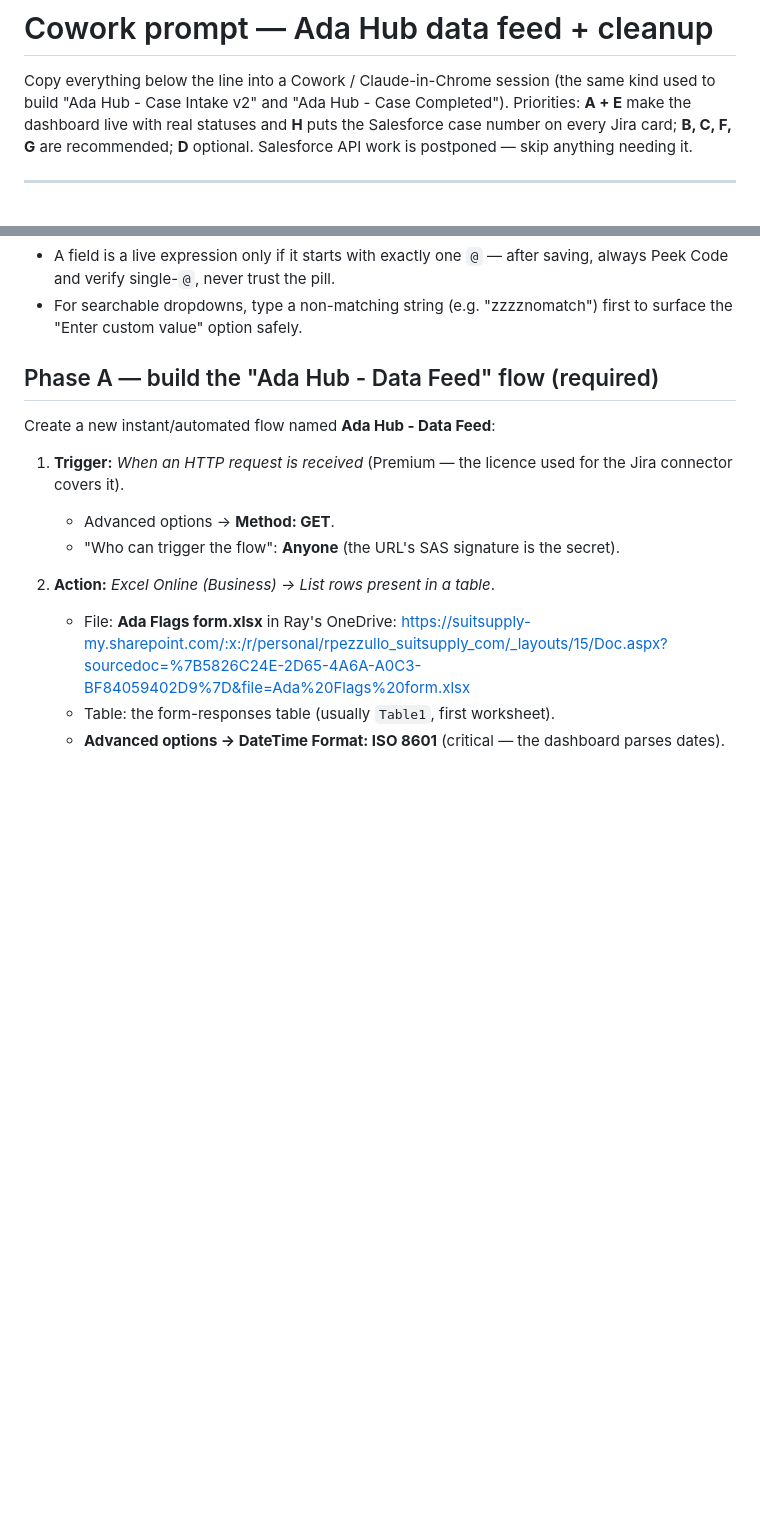
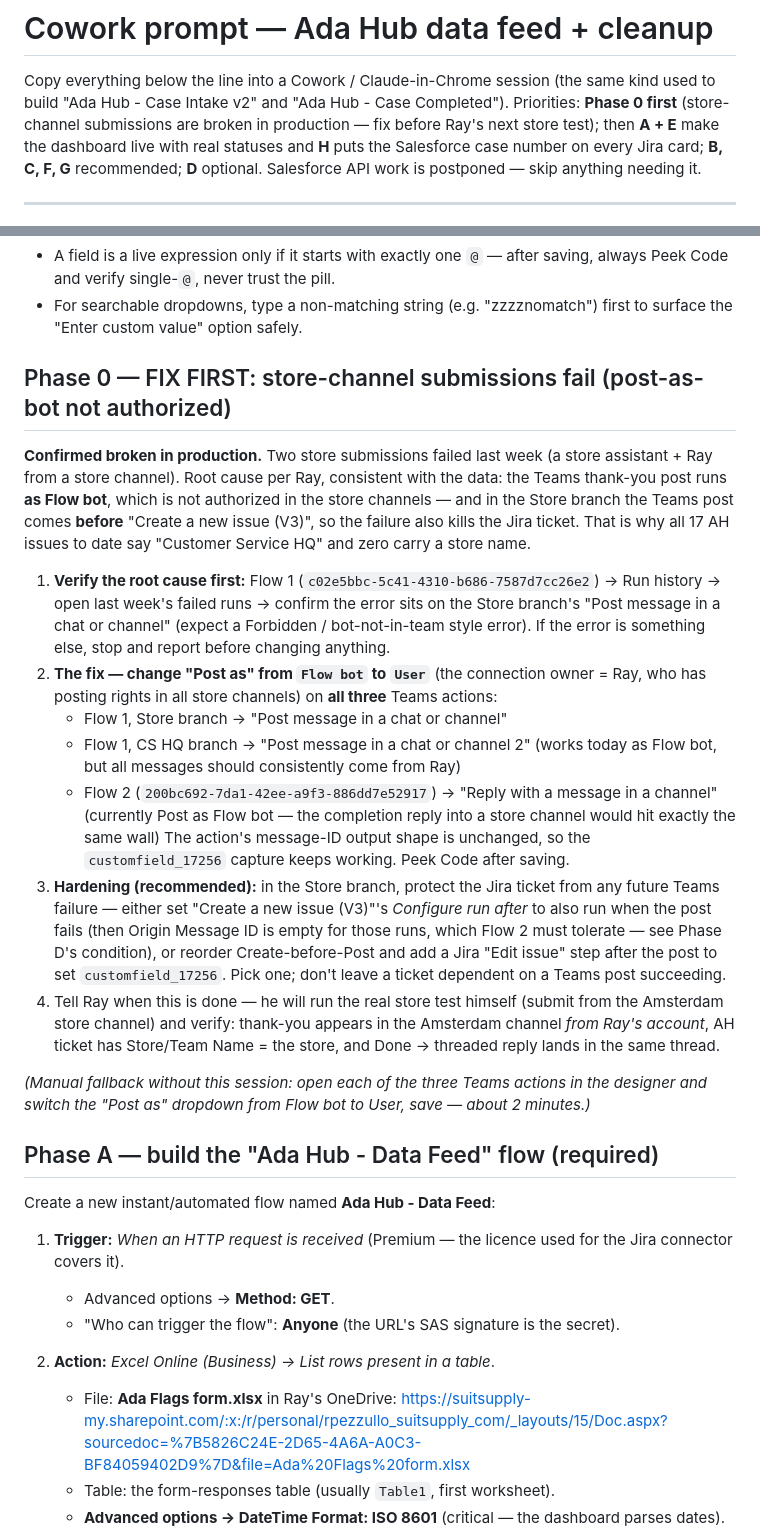
Before and after one commit to rpezzullo-cpu/Ada-Flags, a Markdown page: docs/COWORK_PROMPT.md, 2 parts joined by grey strips. GitHub-like rendering; blank space fills up the shorter version.

Commit message:
Add Phase 0: fix store-channel post-as-bot failure before next store test
Two real store submissions failed last week. Root cause (consistent with all 17 AH issues carrying 'Customer Service HQ' and none a store name): the Teams thank-you posts as Flow bot, unauthorized in store channels, and in the Store branch the post precedes the Jira create so the ticket is lost too. Phase 0: verify via run history, switch 'Post as' to User (Ray's connection) on all three Teams actions (both Flow 1 branches + Flow 2's threaded reply), and harden so a Teams failure can never lose a Jira ticket. Includes a 2-minute manual fallback path.

Co-Authored-By: Claude Opus 4.8 <noreply@anthropic.com>
Claude-Session: https://claude.ai/code/session_013Cgd8tvPA2uYBF6pKZWPNU

```diff
--- a/docs/COWORK_PROMPT.md
+++ b/docs/COWORK_PROMPT.md
@@ -2,9 +2,11 @@
 
 Copy everything below the line into a Cowork / Claude-in-Chrome session
 (the same kind used to build "Ada Hub - Case Intake v2" and "Ada Hub - Case
-Completed"). Priorities: **A + E** make the dashboard live with real statuses and **H** puts
-the Salesforce case number on every Jira card; **B, C, F, G** are recommended;
-**D** optional. Salesforce API work is postponed — skip anything needing it.
+Completed"). Priorities: **Phase 0 first** (store-channel submissions are broken in
+production — fix before Ray's next store test); then **A + E** make the
+dashboard live with real statuses and **H** puts the Salesforce case number on
+every Jira card; **B, C, F, G** recommended; **D** optional. Salesforce API
+work is postponed — skip anything needing it.
 
 ---
 
@@ -27,6 +29,48 @@ Forms → Jira → Teams Pipeline (Runbook)"):
   saving, always Peek Code and verify single-`@`, never trust the pill.
 - For searchable dropdowns, type a non-matching string (e.g. "zzzznomatch")
   first to surface the "Enter custom value" option safely.
+
+## Phase 0 — FIX FIRST: store-channel submissions fail (post-as-bot not authorized)
+
+**Confirmed broken in production.** Two store submissions failed last week
+(a store assistant + Ray from a store channel). Root cause per Ray, consistent
+with the data: the Teams thank-you post runs **as Flow bot**, which is not
+authorized in the store channels — and in the Store branch the Teams post comes
+**before** "Create a new issue (V3)", so the failure also kills the Jira
+ticket. That is why all 17 AH issues to date say "Customer Service HQ" and
+zero carry a store name.
+
+1. **Verify the root cause first:** Flow 1 (`c02e5bbc-5c41-4310-b686-7587d7cc26e2`)
+   → Run history → open last week's failed runs → confirm the error sits on the
+   Store branch's "Post message in a chat or channel" (expect a Forbidden /
+   bot-not-in-team style error). If the error is something else, stop and
+   report before changing anything.
+2. **The fix — change "Post as" from `Flow bot` to `User`** (the connection
+   owner = Ray, who has posting rights in all store channels) on **all three**
+   Teams actions:
+   - Flow 1, Store branch → "Post message in a chat or channel"
+   - Flow 1, CS HQ branch → "Post message in a chat or channel 2" (works today
+     as Flow bot, but all messages should consistently come from Ray)
+   - Flow 2 (`200bc692-7da1-42ee-a9f3-886dd7e52917`) → "Reply with a message in
+     a channel" (currently Post as Flow bot — the completion reply into a store
+     channel would hit exactly the same wall)
+   The action's message-ID output shape is unchanged, so the
+   `customfield_17256` capture keeps working. Peek Code after saving.
+3. **Hardening (recommended):** in the Store branch, protect the Jira ticket
+   from any future Teams failure — either set "Create a new issue (V3)"'s
+   *Configure run after* to also run when the post fails (then Origin Message
+   ID is empty for those runs, which Flow 2 must tolerate — see Phase D's
+   condition), or reorder Create-before-Post and add a Jira "Edit issue" step
+   after the post to set `customfield_17256`. Pick one; don't leave a ticket
+   dependent on a Teams post succeeding.
+4. Tell Ray when this is done — he will run the real store test himself
+   (submit from the Amsterdam store channel) and verify: thank-you appears in
+   the Amsterdam channel *from Ray's account*, AH ticket has Store/Team Name =
+   the store, and Done → threaded reply lands in the same thread.
+
+*(Manual fallback without this session: open each of the three Teams actions in
+the designer and switch the "Post as" dropdown from Flow bot to User, save —
+about 2 minutes.)*
 
 ## Phase A — build the "Ada Hub - Data Feed" flow (required)
 
```
